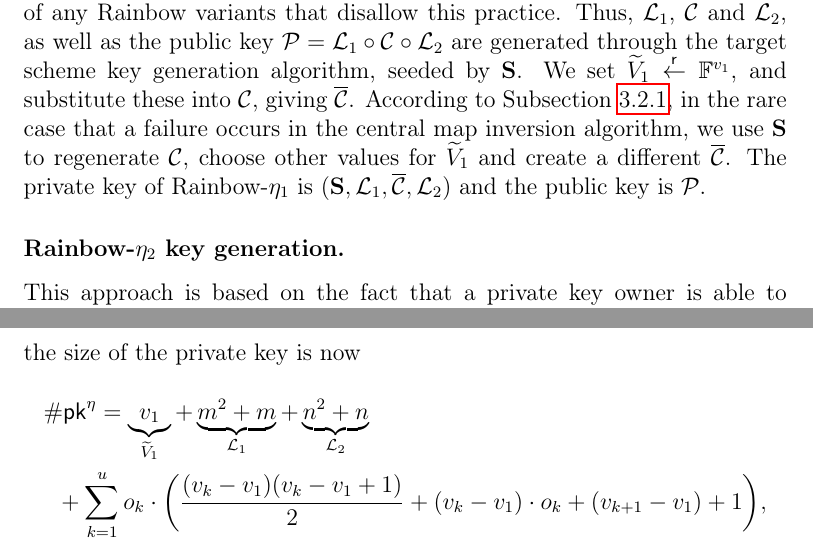
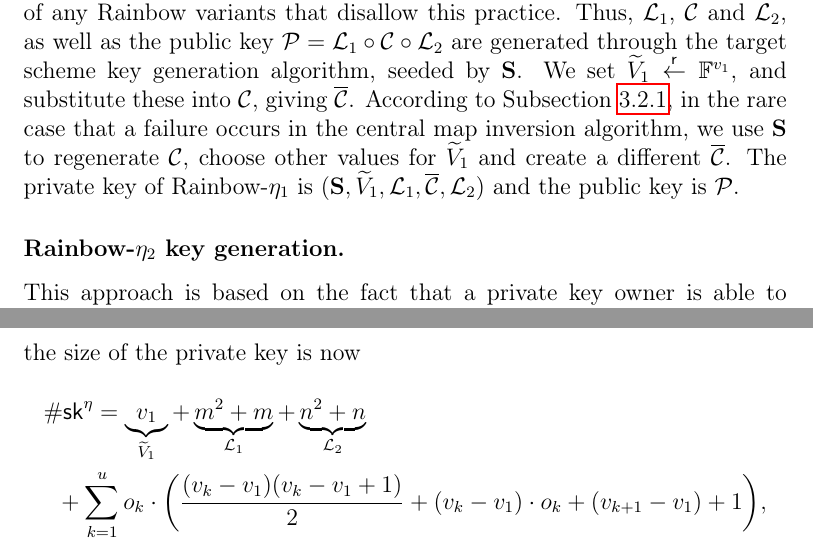
Before and after one commit to zambonin/msc, a LaTeX thesis (main.tex): two parts of pages 31 and 33 of 55, joined at a grey line, cut so that both start at the same text. Compiled offline with pdfLaTeX.

Commit message:
overleaf_to_git: update main.tex from r9941 to r9945

```diff
--- a/main.tex
+++ b/main.tex
@@ -831,7 +831,7 @@ Subsection~\ref{subsec:invert}, in the rare case that a
 failure occurs in the central map inversion algorithm, we use $\mathbf{S}$ to
 regenerate $\mathcal{C}$, choose other values for $\widetilde{V}_{1}$ and
 create a different $\overline{\mathcal{C}}$. The private key of Rainbow-$\eta_{1}$ is
-$(\mathbf{S}, \mathcal{L}_{1}, \overline{\mathcal{C}}, \mathcal{L}_{2})$ and the public key is
+$(\mathbf{S}, \widetilde{V}_{1}, \mathcal{L}_{1}, \overline{\mathcal{C}}, \mathcal{L}_{2})$ and the public key is
 $\mathcal{P}$.
 
 \subsubsection{Rainbow-$\eta_{2}$ key generation.}
@@ -916,7 +916,7 @@ valid, and invalid otherwise.
 By making the first layer linear and substituting the remaining variables, the
 size of the private key is now
 \begin{multline}
-  \#\mathsf{pk}^{\eta} = \underbrace{v_{1}}_{\widetilde{V}_{1}}
+  \#\mathsf{sk}^{\eta} = \underbrace{v_{1}}_{\widetilde{V}_{1}}
     + \underbrace{m^{2} + m}_{\mathcal{L}_{1}}
     + \underbrace{n^{2} + n}_{\mathcal{L}_{2}} \\
     + \underbrace{\sum_{k = 1}^{u} o_{k} \cdot \left( \frac{(v_{k} - v_{1})(v_{k} - v_{1} + 1)}{2}
```
